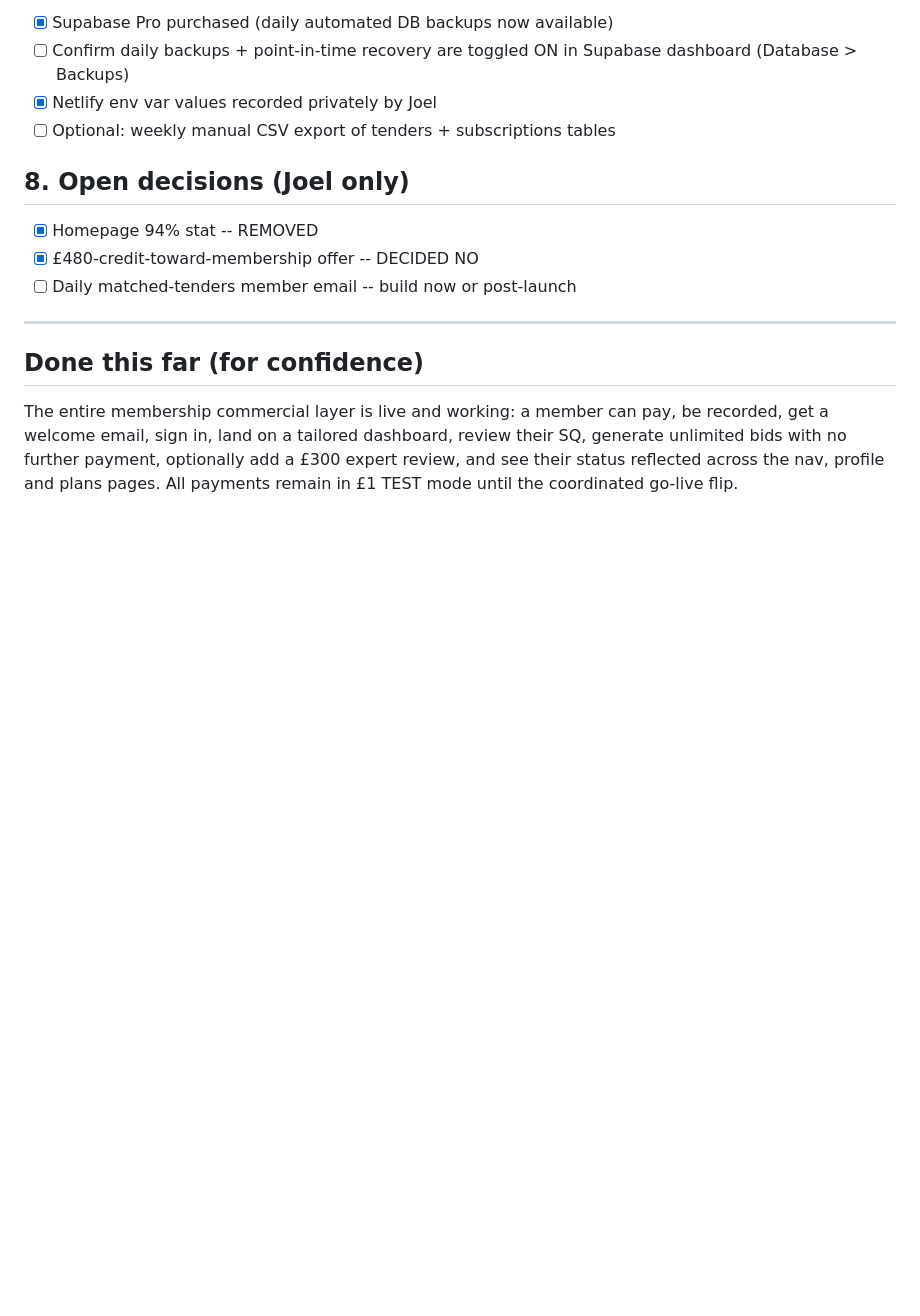
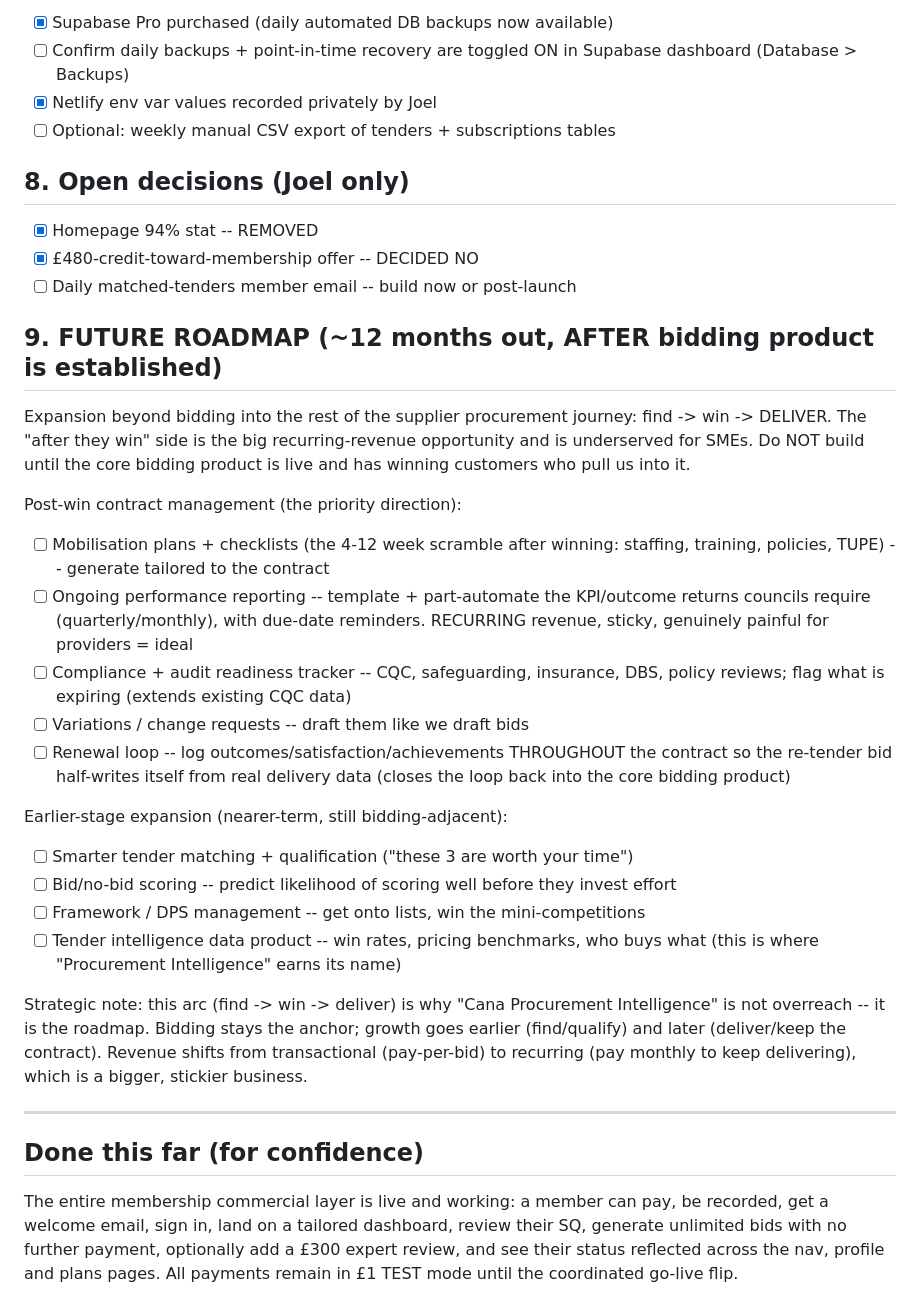
Before and after one commit to Iconmed12/caretenders-website, a Markdown page: LAUNCH-CHECKLIST.md, the part around the change. GitHub-like rendering; blank space fills up the shorter version.

Commit message:
Add 12-month future roadmap: post-win contract management + earlier-stage expansion
Captures the find -> win -> deliver vision. Priority direction is post-win
contract management (mobilisation, recurring KPI reporting, compliance
tracking, variations, renewal loop) for recurring revenue. Plus nearer-term
bidding-adjacent expansion (matching, bid/no-bid scoring, frameworks, data
product). To build only after the core bidding product is established.

```diff
--- a/LAUNCH-CHECKLIST.md
+++ b/LAUNCH-CHECKLIST.md
@@ -121,6 +121,39 @@ current state. Claude updates this file as items are completed.
 - [x] £480-credit-toward-membership offer -- DECIDED NO
 - [ ] Daily matched-tenders member email -- build now or post-launch
 
+## 9. FUTURE ROADMAP (~12 months out, AFTER bidding product is established)
+Expansion beyond bidding into the rest of the supplier procurement journey:
+find -> win -> DELIVER. The "after they win" side is the big recurring-revenue
+opportunity and is underserved for SMEs. Do NOT build until the core bidding
+product is live and has winning customers who pull us into it.
+
+Post-win contract management (the priority direction):
+- [ ] Mobilisation plans + checklists (the 4-12 week scramble after winning:
+      staffing, training, policies, TUPE) -- generate tailored to the contract
+- [ ] Ongoing performance reporting -- template + part-automate the KPI/outcome
+      returns councils require (quarterly/monthly), with due-date reminders.
+      RECURRING revenue, sticky, genuinely painful for providers = ideal
+- [ ] Compliance + audit readiness tracker -- CQC, safeguarding, insurance,
+      DBS, policy reviews; flag what is expiring (extends existing CQC data)
+- [ ] Variations / change requests -- draft them like we draft bids
+- [ ] Renewal loop -- log outcomes/satisfaction/achievements THROUGHOUT the
+      contract so the re-tender bid half-writes itself from real delivery data
+      (closes the loop back into the core bidding product)
+
+Earlier-stage expansion (nearer-term, still bidding-adjacent):
+- [ ] Smarter tender matching + qualification ("these 3 are worth your time")
+- [ ] Bid/no-bid scoring -- predict likelihood of scoring well before they
+      invest effort
+- [ ] Framework / DPS management -- get onto lists, win the mini-competitions
+- [ ] Tender intelligence data product -- win rates, pricing benchmarks, who
+      buys what (this is where "Procurement Intelligence" earns its name)
+
+Strategic note: this arc (find -> win -> deliver) is why "Cana Procurement
+Intelligence" is not overreach -- it is the roadmap. Bidding stays the anchor;
+growth goes earlier (find/qualify) and later (deliver/keep the contract).
+Revenue shifts from transactional (pay-per-bid) to recurring (pay monthly to
+keep delivering), which is a bigger, stickier business.
+
 ---
 
 ## Done this far (for confidence)
```
